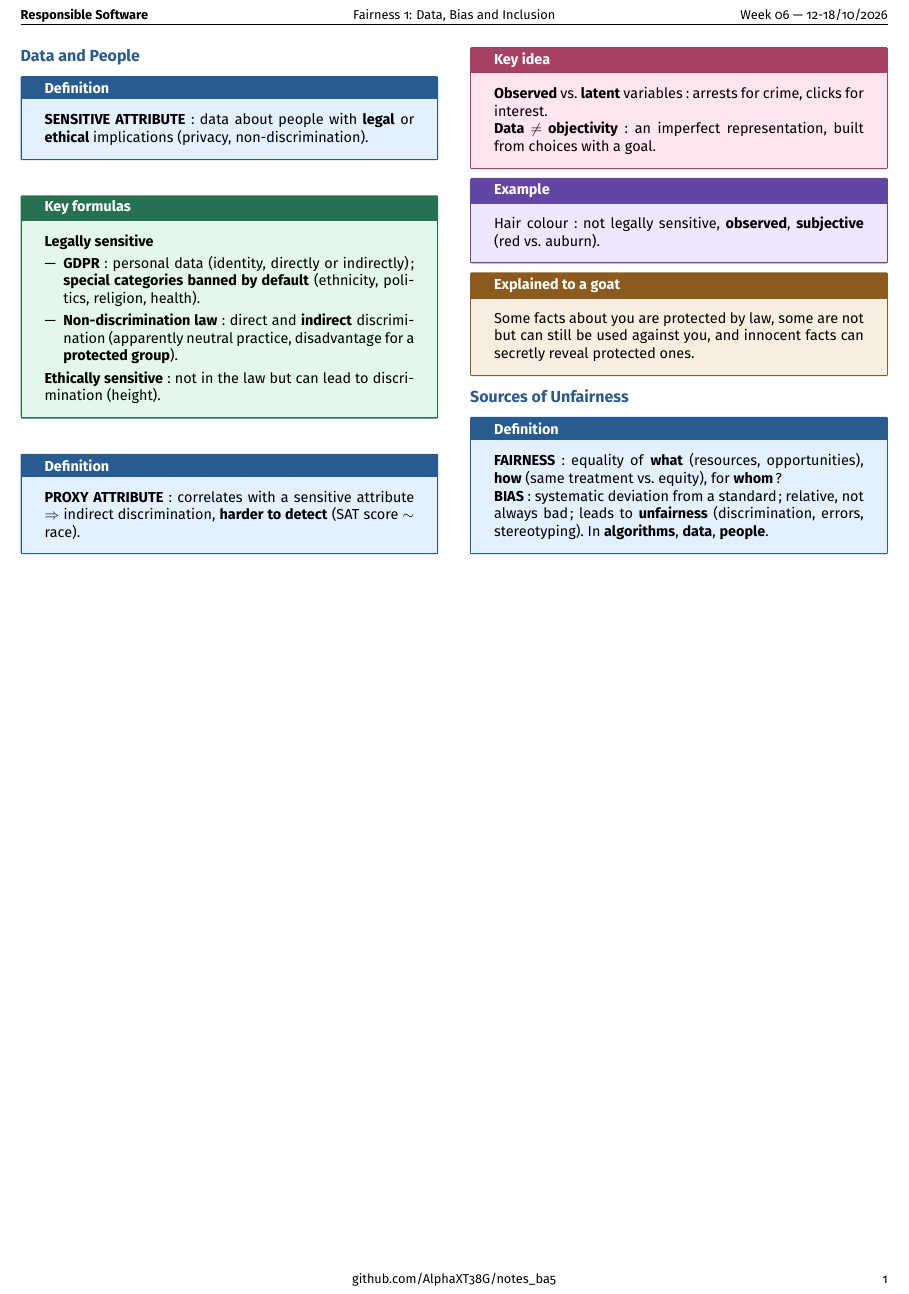
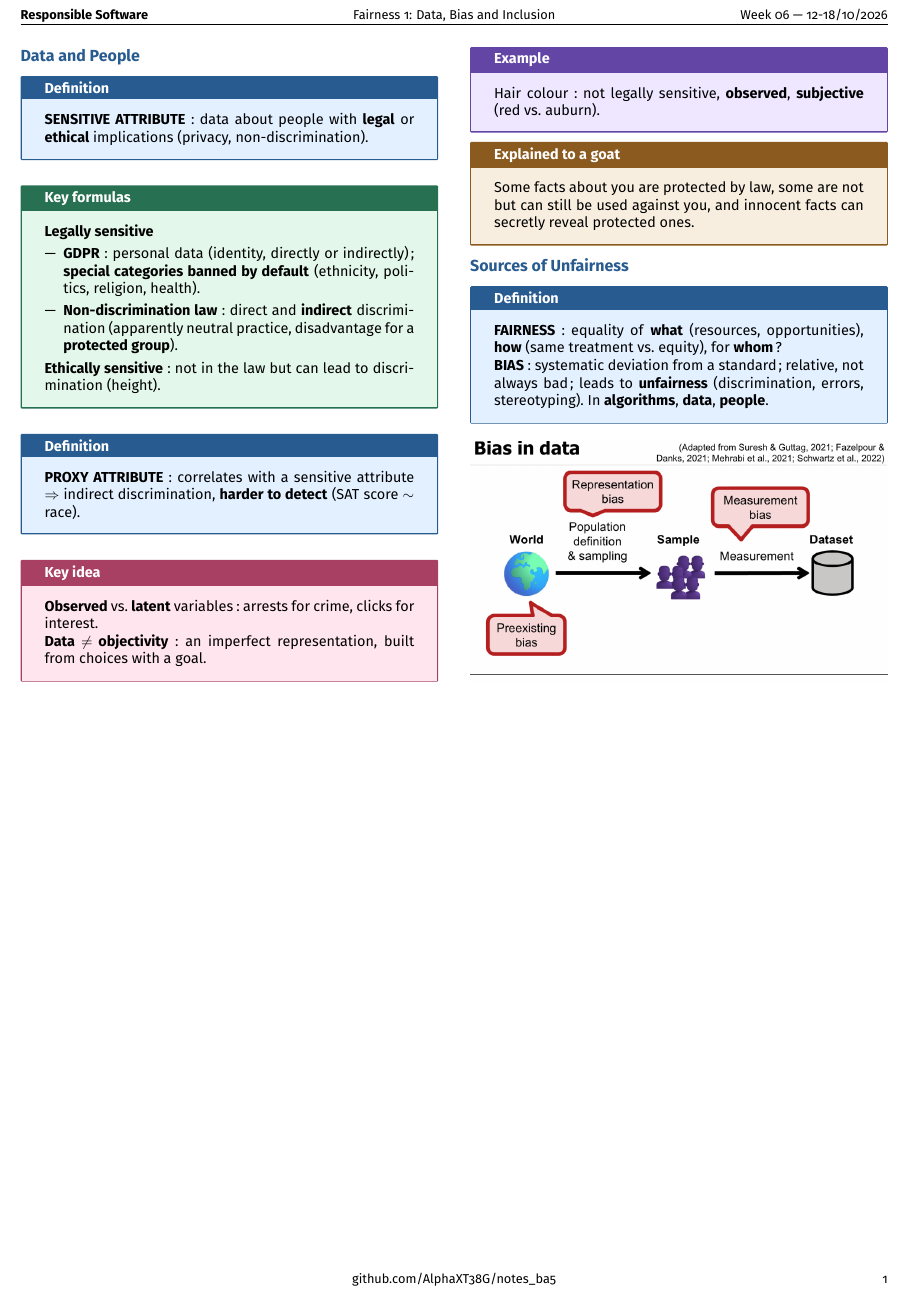
Before and after one commit to AlphaXT38G/notes_ba5, a LaTeX document (respsoft/week/week06.tex): part of the page, cut so that both start at the same text. Compiled offline with pdfLaTeX.

Commit message:
feat(respsoft-week06): add the sources of unfairness figure
Co-Authored-By: Claude Opus 5.5 <noreply@anthropic.com>

```diff
--- a/respsoft/week/week06.tex
+++ b/respsoft/week/week06.tex
@@ -327,6 +327,15 @@ innocent facts can secretly reveal protected ones.
 \end{definition}
 
 
+\begin{center}
+
+\includegraphics[
+width=\linewidth
+]{../images/week06_01.png}
+
+\end{center}
+
+
 \end{multicols}
 
 
```
